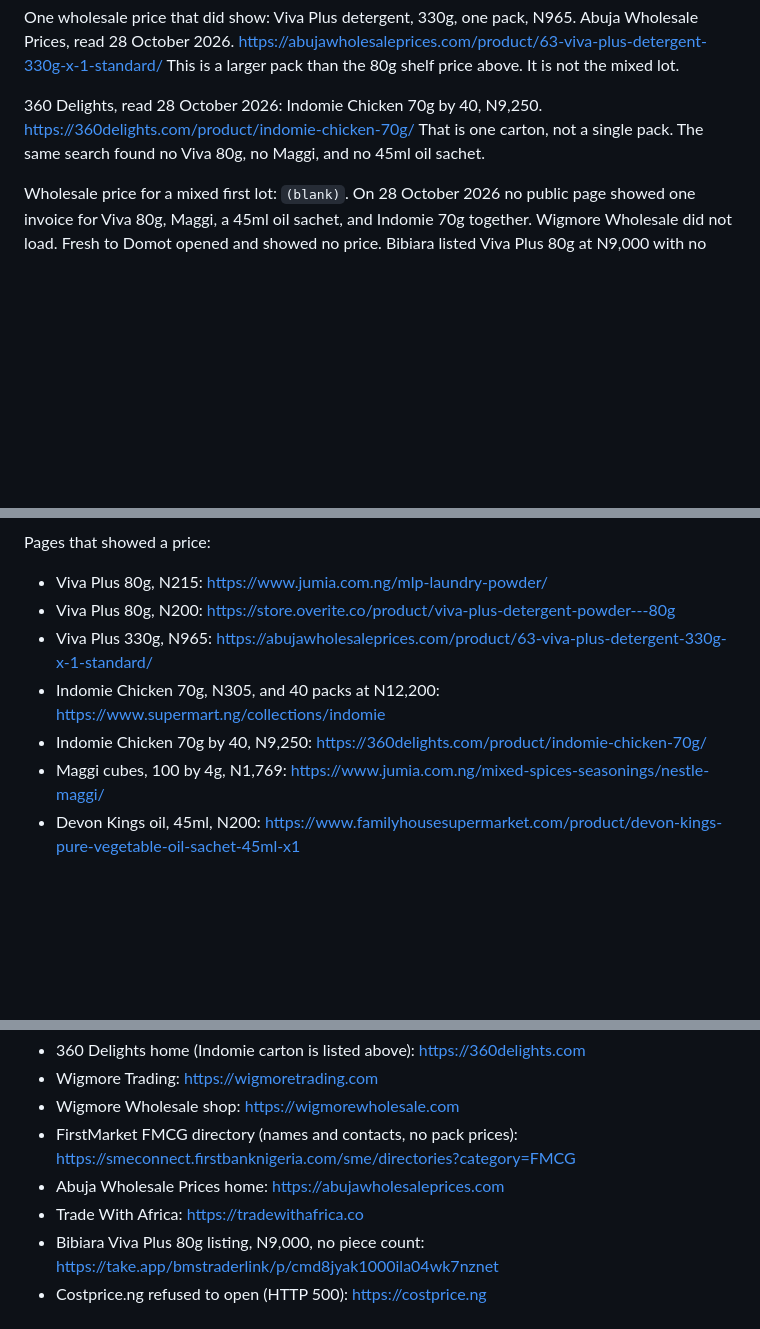
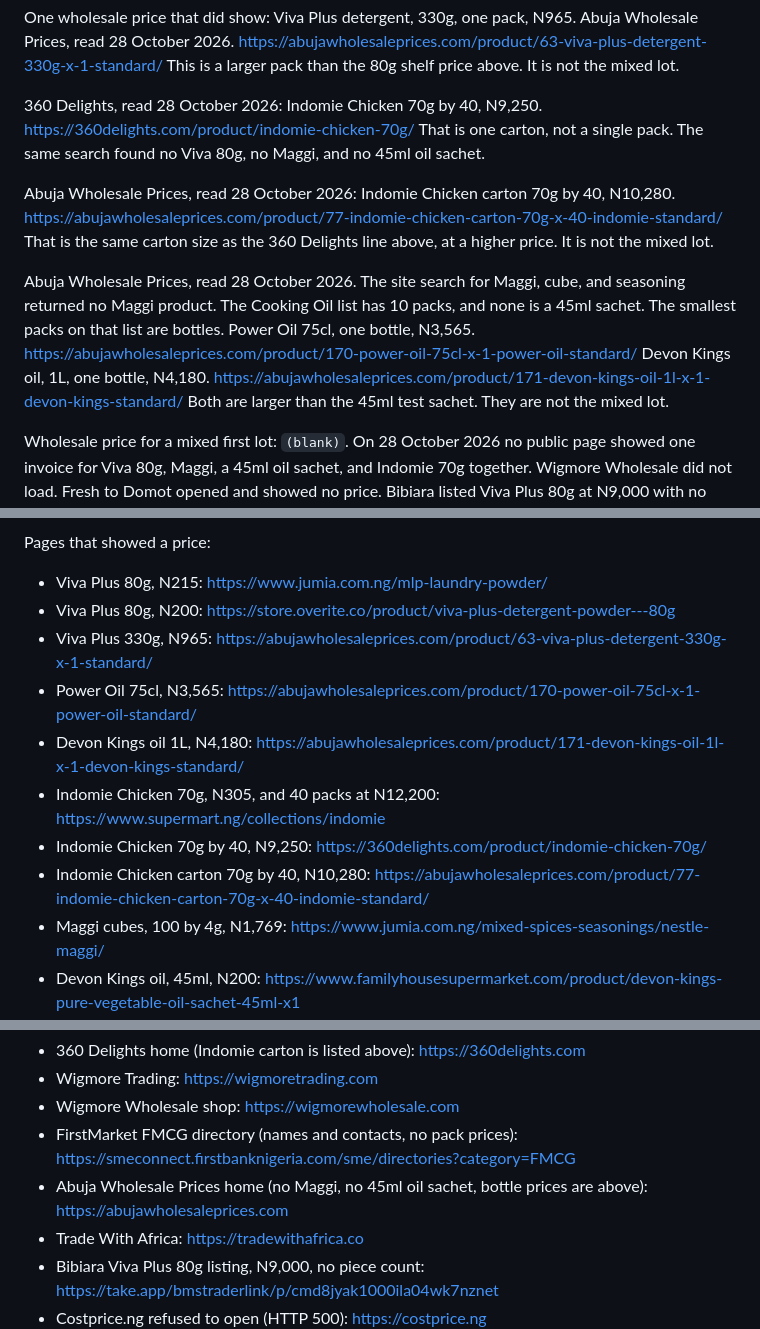
Before and after one commit to mizza411/Inc, a Markdown page: Prospect-Businesses/fmcg-trading-funding.md, 3 parts joined by grey strips. GitHub-like rendering; blank space fills up the shorter version.

Commit message:
Record Abuja Wholesale Prices oil bottles and a higher Indomie carton.

```diff
--- a/Prospect-Businesses/fmcg-trading-funding.md
+++ b/Prospect-Businesses/fmcg-trading-funding.md
@@ -45,6 +45,10 @@ One wholesale price that did show: Viva Plus detergent, 330g, one pack, N965. Ab
 
 360 Delights, read 28 October 2026: Indomie Chicken 70g by 40, N9,250. https://360delights.com/product/indomie-chicken-70g/ That is one carton, not a single pack. The same search found no Viva 80g, no Maggi, and no 45ml oil sachet.
 
+Abuja Wholesale Prices, read 28 October 2026: Indomie Chicken carton 70g by 40, N10,280. https://abujawholesaleprices.com/product/77-indomie-chicken-carton-70g-x-40-indomie-standard/ That is the same carton size as the 360 Delights line above, at a higher price. It is not the mixed lot.
+
+Abuja Wholesale Prices, read 28 October 2026. The site search for Maggi, cube, and seasoning returned no Maggi product. The Cooking Oil list has 10 packs, and none is a 45ml sachet. The smallest packs on that list are bottles. Power Oil 75cl, one bottle, N3,565. https://abujawholesaleprices.com/product/170-power-oil-75cl-x-1-power-oil-standard/ Devon Kings oil, 1L, one bottle, N4,180. https://abujawholesaleprices.com/product/171-devon-kings-oil-1l-x-1-devon-kings-standard/ Both are larger than the 45ml test sachet. They are not the mixed lot.
+
 Wholesale price for a mixed first lot: `(blank)`. On 28 October 2026 no public page showed one invoice for Viva 80g, Maggi, a 45ml oil sachet, and Indomie 70g together. Wigmore Wholesale did not load. Fresh to Domot opened and showed no price. Bibiara listed Viva Plus 80g at N9,000 with no piece count, so that figure was not used. Deeski listed Viva 800g by 7 at N16,000 and Maggi 100 cubes by 16 pouches at N31,000, which are different pack sizes. Nimtaa listed Power Oil, 96 by 45ml, at N17,500, which is a different oil brand and not a mixed lot. https://deeski.com/wholesale?limit=75&order=ASC&sort=p.price https://take.app/bmstraderlink/p/cmd8jyak1000ila04wk7nznet https://nimtaa.com/product/power-oil-carton-96-x-45ml-sachets/
 
 ## Other options
@@ -63,8 +67,11 @@ Pages that showed a price:
 - Viva Plus 80g, N215: https://www.jumia.com.ng/mlp-laundry-powder/
 - Viva Plus 80g, N200: https://store.overite.co/product/viva-plus-detergent-powder---80g
 - Viva Plus 330g, N965: https://abujawholesaleprices.com/product/63-viva-plus-detergent-330g-x-1-standard/
+- Power Oil 75cl, N3,565: https://abujawholesaleprices.com/product/170-power-oil-75cl-x-1-power-oil-standard/
+- Devon Kings oil 1L, N4,180: https://abujawholesaleprices.com/product/171-devon-kings-oil-1l-x-1-devon-kings-standard/
 - Indomie Chicken 70g, N305, and 40 packs at N12,200: https://www.supermart.ng/collections/indomie
 - Indomie Chicken 70g by 40, N9,250: https://360delights.com/product/indomie-chicken-70g/
+- Indomie Chicken carton 70g by 40, N10,280: https://abujawholesaleprices.com/product/77-indomie-chicken-carton-70g-x-40-indomie-standard/
 - Maggi cubes, 100 by 4g, N1,769: https://www.jumia.com.ng/mixed-spices-seasonings/nestle-maggi/
 - Devon Kings oil, 45ml, N200: https://www.familyhousesupermarket.com/product/devon-kings-pure-vegetable-oil-sachet-45ml-x1
 - Deeski cartons for other pack sizes: https://deeski.com/wholesale?limit=75&order=ASC&sort=p.price
@@ -76,7 +83,7 @@ Dealer sites that did not show the four-pack lot:
 - Wigmore Trading: https://wigmoretrading.com
 - Wigmore Wholesale shop: https://wigmorewholesale.com
 - FirstMarket FMCG directory (names and contacts, no pack prices): https://smeconnect.firstbanknigeria.com/sme/directories?category=FMCG
-- Abuja Wholesale Prices home: https://abujawholesaleprices.com
+- Abuja Wholesale Prices home (no Maggi, no 45ml oil sachet, bottle prices are above): https://abujawholesaleprices.com
 - Trade With Africa: https://tradewithafrica.co
 - Bibiara Viva Plus 80g listing, N9,000, no piece count: https://take.app/bmstraderlink/p/cmd8jyak1000ila04wk7nznet
 - Costprice.ng refused to open (HTTP 500): https://costprice.ng
```
